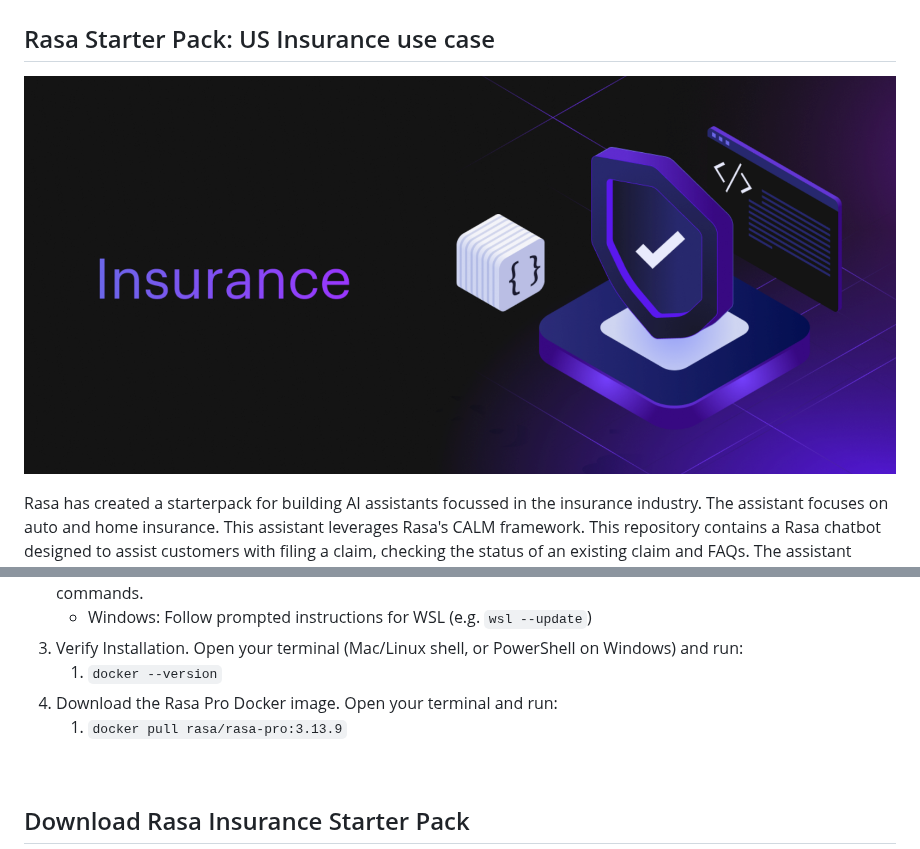
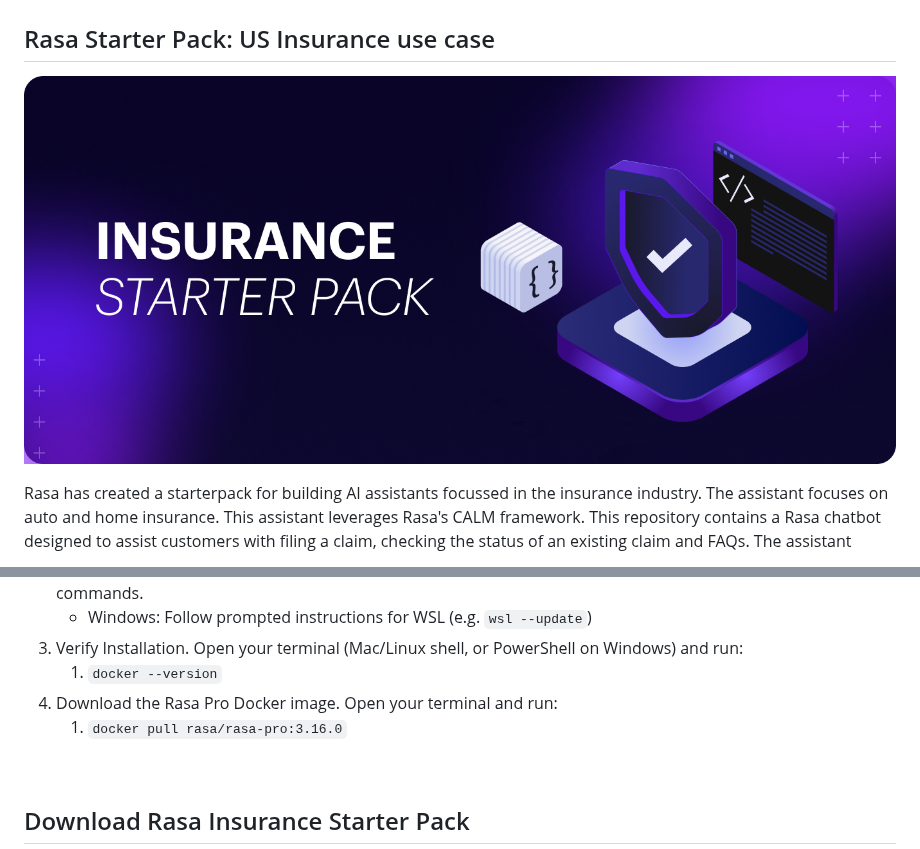
Before and after one commit to rasa-customers/starterpack-insurance-en, a Markdown page: README.md, 2 parts joined by grey strips. Rendered like a GitHub page; pictures changed too: images/Insurance_illustration.png.

Commit message:
updated rasa

```diff
--- a/README.md
+++ b/README.md
@@ -268,7 +268,7 @@ You'll need to save your **Rasa Pro license key** and **OpenAI API key** as envi
 4. Verify Installation. Open your terminal (Mac/Linux shell, or PowerShell on Windows) and run:
     1. `docker --version`
 5. Download the Rasa Pro Docker image. Open your terminal and run:
-    1. `docker pull rasa/rasa-pro:3.13.9`
+    1. `docker pull rasa/rasa-pro:3.16.0`
 <br>
 
 ## Download Rasa Insurance Starter Pack
```
Also changed, not shown: 2 other files.
